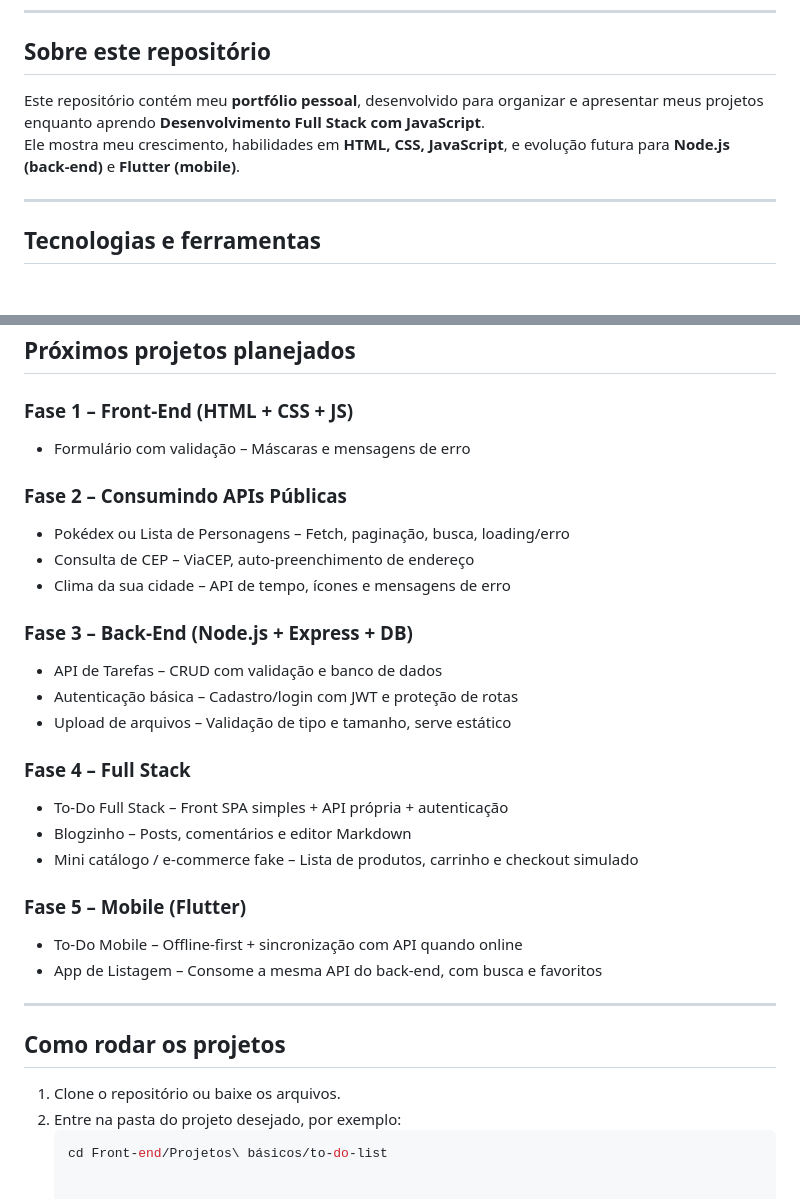
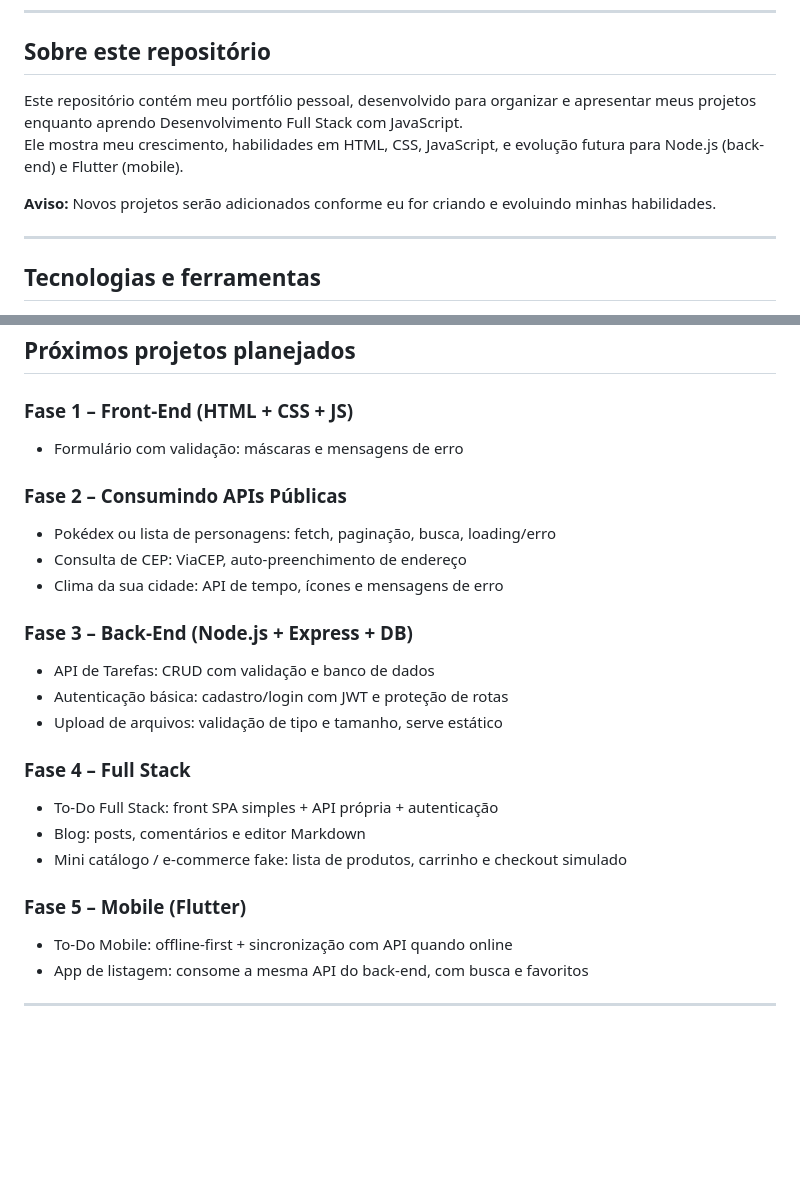
Before and after one commit to kodinne/Portfolio-Mateus, a Markdown page: README.md, 2 parts joined by grey strips. Drawn GitHub-style; blank space fills up the shorter version.

````diff
--- a/README.md
+++ b/README.md
@@ -4,8 +4,10 @@
 ---
 
 ## Sobre este repositório
-Este repositório contém meu **portfólio pessoal**, desenvolvido para organizar e apresentar meus projetos enquanto aprendo **Desenvolvimento Full Stack com JavaScript**.
-Ele mostra meu crescimento, habilidades em **HTML, CSS, JavaScript**, e evolução futura para **Node.js (back-end)** e **Flutter (mobile)**.
+Este repositório contém meu portfólio pessoal, desenvolvido para organizar e apresentar meus projetos enquanto aprendo Desenvolvimento Full Stack com JavaScript.
+Ele mostra meu crescimento, habilidades em HTML, CSS, JavaScript, e evolução futura para Node.js (back-end) e Flutter (mobile).
+
+**Aviso:** Novos projetos serão adicionados conforme eu for criando e evoluindo minhas habilidades.
 
 ---
 
@@ -35,31 +37,25 @@ Ele mostra meu crescimento, habilidades em **HTML, CSS, JavaScript**, e evoluç
 ## Próximos projetos planejados
 
 ### Fase 1 – Front-End (HTML + CSS + JS)
-- Formulário com validação – Máscaras e mensagens de erro
+- Formulário com validação: máscaras e mensagens de erro
 
 ### Fase 2 – Consumindo APIs Públicas
-- Pokédex ou Lista de Personagens – Fetch, paginação, busca, loading/erro
-- Consulta de CEP – ViaCEP, auto-preenchimento de endereço
-- Clima da sua cidade – API de tempo, ícones e mensagens de erro
+- Pokédex ou lista de personagens: fetch, paginação, busca, loading/erro
+- Consulta de CEP: ViaCEP, auto-preenchimento de endereço
+- Clima da sua cidade: API de tempo, ícones e mensagens de erro
 
 ### Fase 3 – Back-End (Node.js + Express + DB)
-- API de Tarefas – CRUD com validação e banco de dados
-- Autenticação básica – Cadastro/login com JWT e proteção de rotas
-- Upload de arquivos – Validação de tipo e tamanho, serve estático
+- API de Tarefas: CRUD com validação e banco de dados
+- Autenticação básica: cadastro/login com JWT e proteção de rotas
+- Upload de arquivos: validação de tipo e tamanho, serve estático
 
 ### Fase 4 – Full Stack
-- To-Do Full Stack – Front SPA simples + API própria + autenticação
-- Blogzinho – Posts, comentários e editor Markdown
-- Mini catálogo / e-commerce fake – Lista de produtos, carrinho e checkout simulado
+- To-Do Full Stack: front SPA simples + API própria + autenticação
+- Blog: posts, comentários e editor Markdown
+- Mini catálogo / e-commerce fake: lista de produtos, carrinho e checkout simulado
 
 ### Fase 5 – Mobile (Flutter)
-- To-Do Mobile – Offline-first + sincronização com API quando online
-- App de Listagem – Consome a mesma API do back-end, com busca e favoritos
+- To-Do Mobile: offline-first + sincronização com API quando online
+- App de listagem: consome a mesma API do back-end, com busca e favoritos
 
 ---
-
-## Como rodar os projetos
-1. Clone o repositório ou baixe os arquivos.
-2. Entre na pasta do projeto desejado, por exemplo:
-   ```bash
-   cd Front-end/Projetos\ básicos/to-do-list
````
Also changed, not shown: other parts of README.md (+4 -4 lines).
